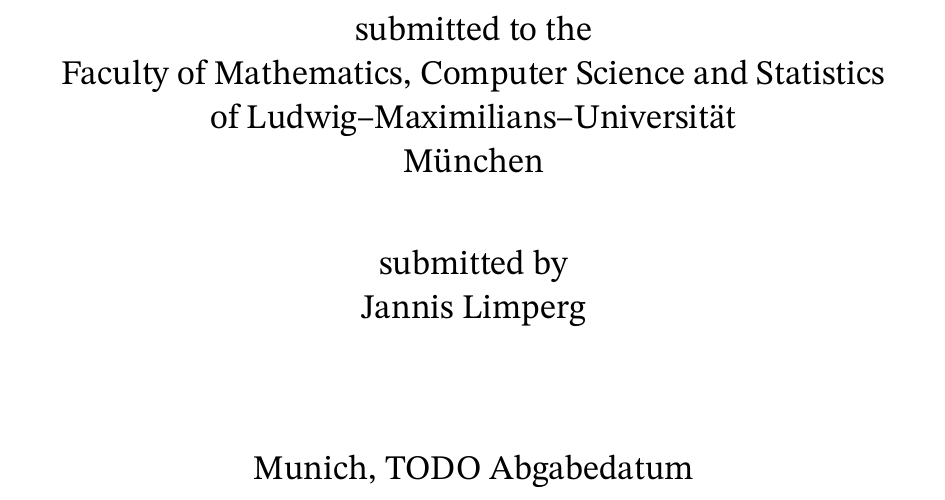
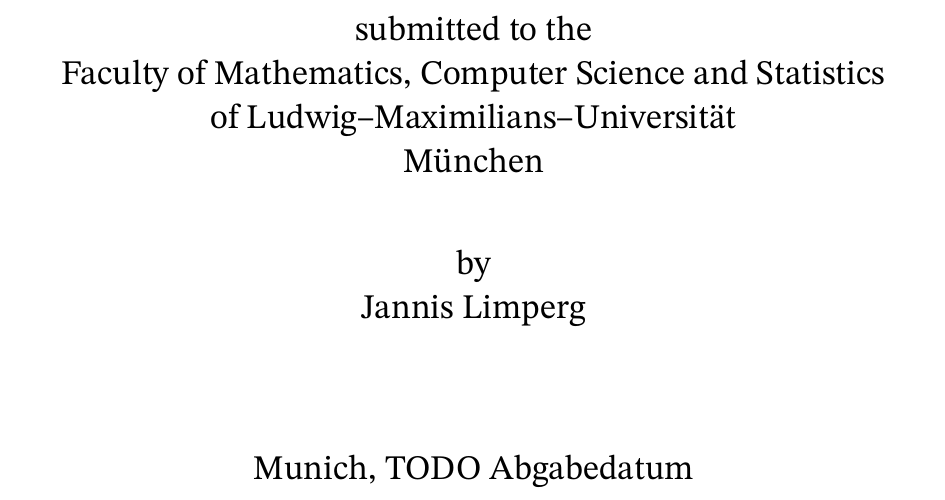
Before and after one commit to JLimperg/phd-thesis, a LaTeX thesis (thesis.tex): part of page 3 of 78, cut so that both start at the same text. Compiled offline with XeLaTeX; a missing font is replaced by an installed copy or a similar font.

Commit message:
thesis: fix titlepage

```diff
--- a/thesis.tex
+++ b/thesis.tex
@@ -154,7 +154,7 @@
     \Large of Ludwig--Maximilians--Universität\\
     \Large M\"unchen\\
     \vspace*{\stretch{1}}
-    \Large submitted by\\
+    \Large by\\
     \Large #2\\
     \vspace*{\stretch{2}}
     \Large Munich, #5
```
